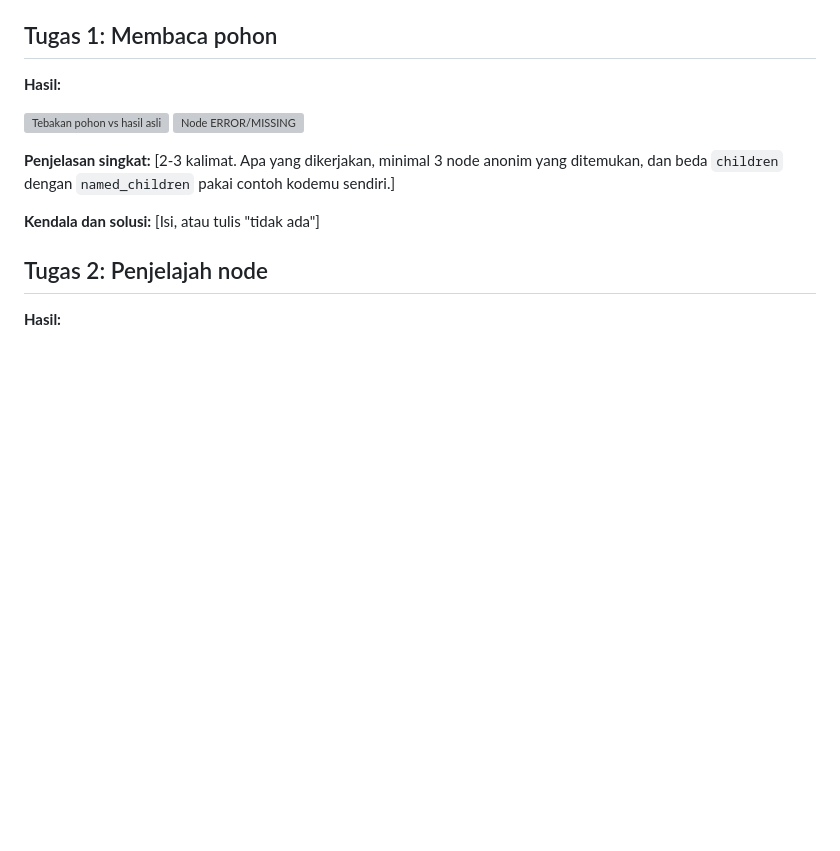
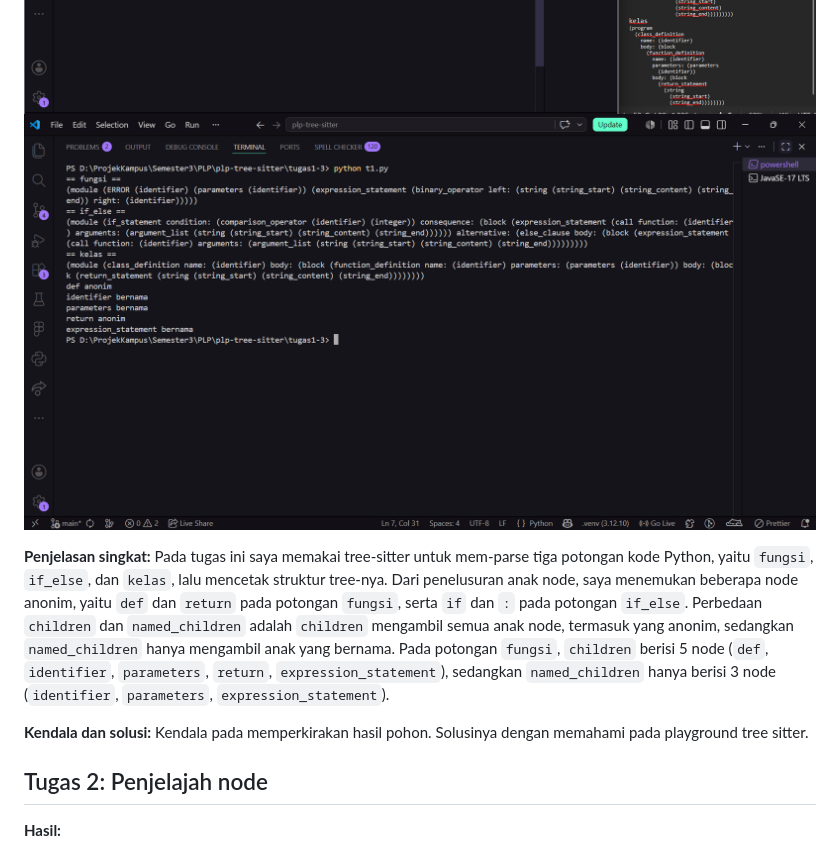
Before and after one commit to alfhz/plp-tree-sitter-036, a Markdown page: laporan.md, the part around the change. GitHub-like rendering; pictures changed too: laporan/screenshot/t1-error.png (added), laporan/screenshot/t1-pohon.png (added); blank space fills up the shorter version; grey boxes are pictures that could not be loaded.

Commit message:
Tugas 1: baca pohon dari 3 potongan kode, node anonim, dan node ERROR, serta membuat dan menambahkan laporan, ss, output txt

```diff
--- a/laporan.md
+++ b/laporan.md
@@ -20,9 +20,9 @@
 ![Tebakan pohon vs hasil asli](laporan/screenshot/t1-pohon.png)
 ![Node ERROR/MISSING](laporan/screenshot/t1-error.png)
 
-**Penjelasan singkat:** [2-3 kalimat. Apa yang dikerjakan, minimal 3 node anonim yang ditemukan, dan beda `children` dengan `named_children` pakai contoh kodemu sendiri.]
+**Penjelasan singkat:** Pada tugas ini saya memakai tree-sitter untuk mem-parse tiga potongan kode Python, yaitu `fungsi`, `if_else`, dan `kelas`, lalu mencetak struktur tree-nya. Dari penelusuran anak node, saya menemukan beberapa node anonim, yaitu `def` dan `return` pada potongan `fungsi`, serta `if` dan `:` pada potongan `if_else`. Perbedaan `children` dan `named_children` adalah `children` mengambil semua anak node, termasuk yang anonim, sedangkan `named_children` hanya mengambil anak yang bernama. Pada potongan `fungsi`, `children` berisi 5 node (`def`, `identifier`, `parameters`, `return`, `expression_statement`), sedangkan `named_children` hanya berisi 3 node (`identifier`, `parameters`, `expression_statement`).
 
-**Kendala dan solusi:** [Isi, atau tulis "tidak ada"]
+**Kendala dan solusi:** Kendala pada memperkirakan hasil pohon. Solusinya dengan memahami pada playground tree sitter.
 
 ## Tugas 2: Penjelajah node
 
```
